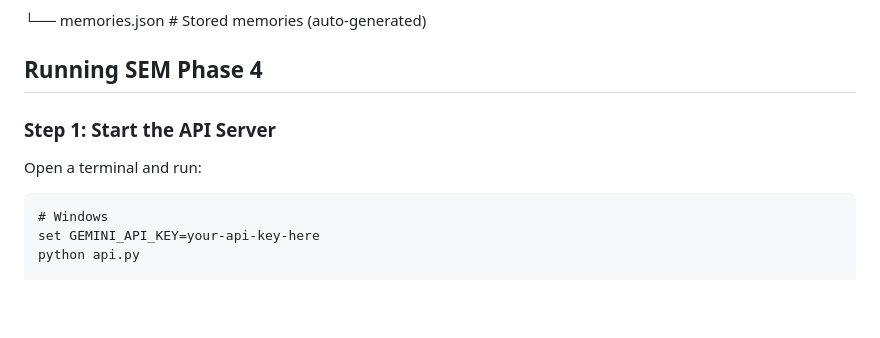
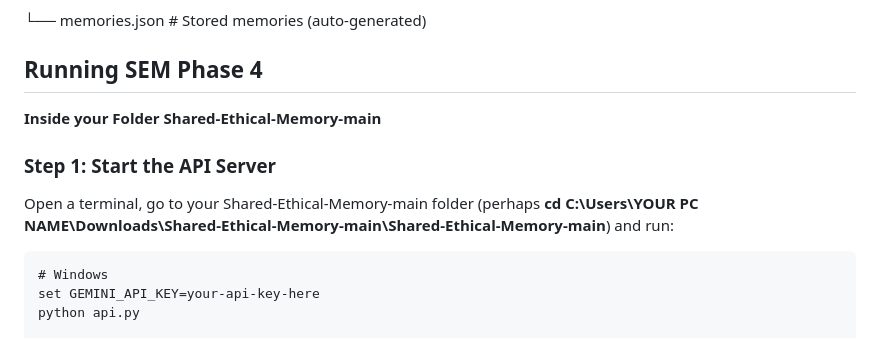
Before and after one commit to F-i-Red/Shared-Ethical-Memory, a Markdown page: README_PHASE4.md, the part around the change. Drawn GitHub-style; blank space fills up the shorter version.

````diff
--- a/README_PHASE4.md
+++ b/README_PHASE4.md
@@ -96,8 +96,10 @@ Shared-Ethical-Memory/
 
 ## Running SEM Phase 4
 
+**Inside your Folder Shared-Ethical-Memory-main**
+
 ### Step 1: Start the API Server
-Open a terminal and run:
+Open a terminal, go to your Shared-Ethical-Memory-main folder (perhaps **cd C:\Users\YOUR PC NAME\Downloads\Shared-Ethical-Memory-main\Shared-Ethical-Memory-main**) and run:
 ```
 # Windows
 set GEMINI_API_KEY=your-api-key-here
````
